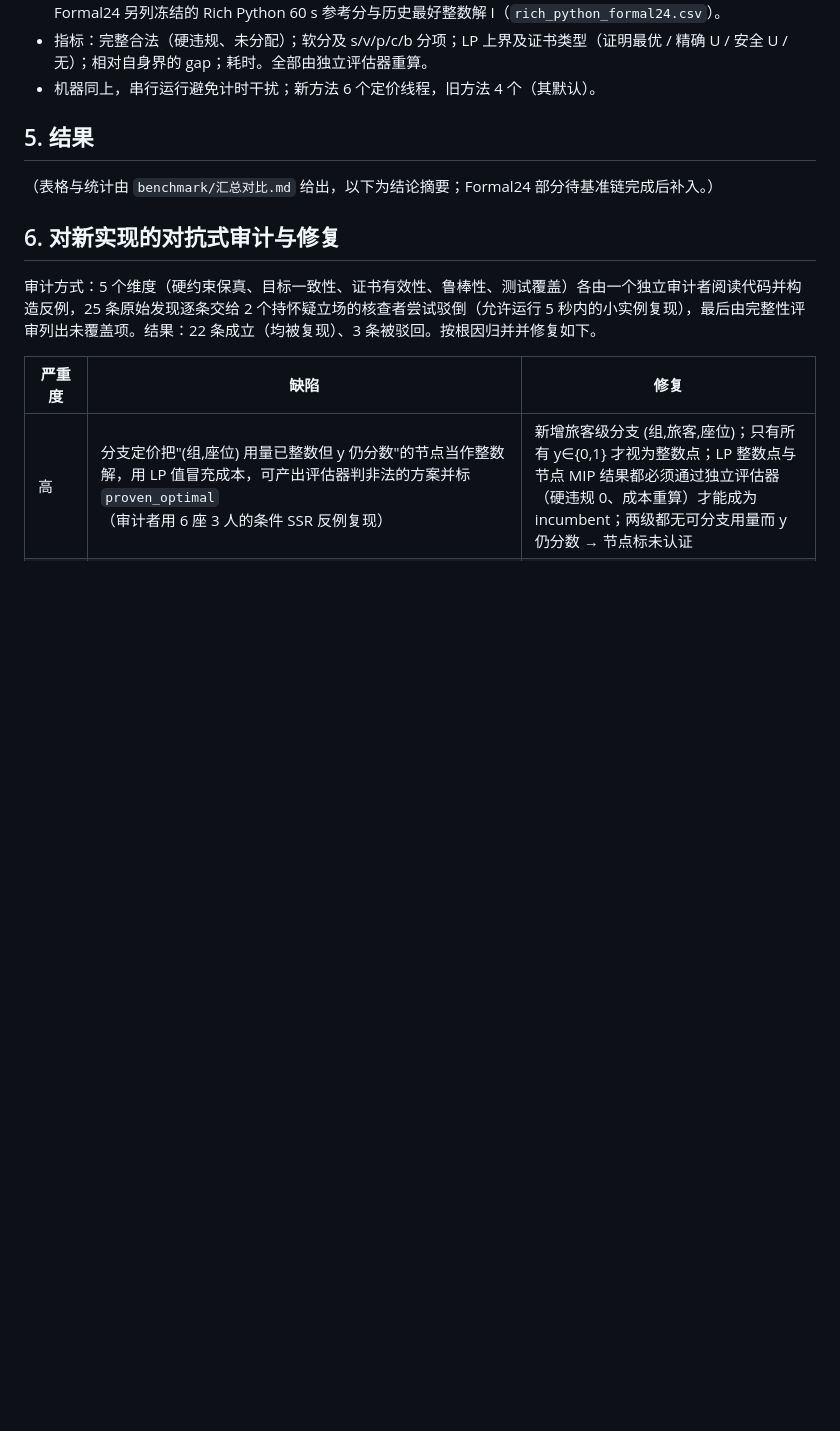
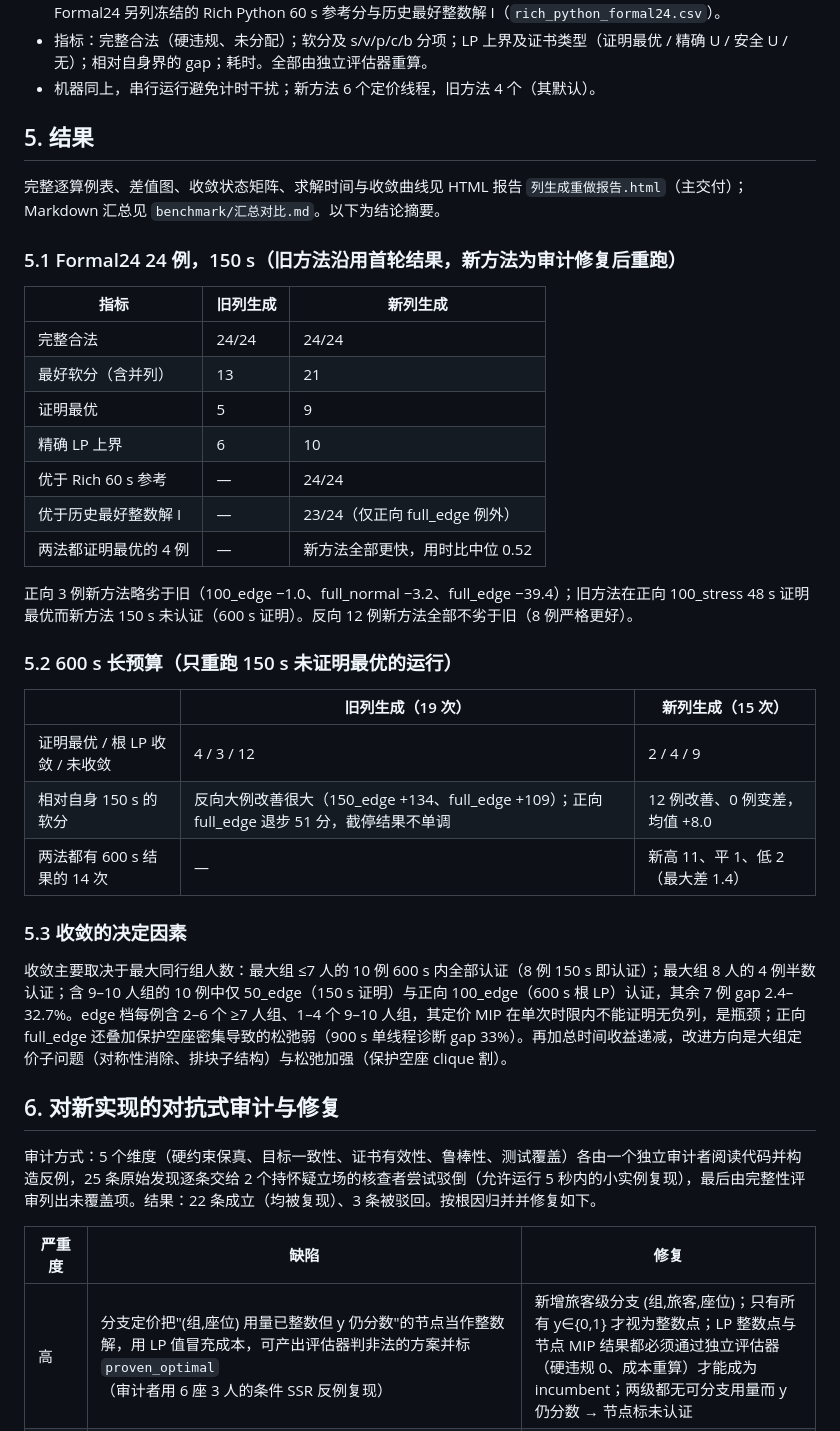
Before and after one commit to huashui-l/seat-protect-solver, a Markdown page: reports/audit-2026-09-23/列生成重做报告.md, the part around the change. Rendered like a GitHub page; blank space fills up the shorter version.

Commit message:
Report: final conclusions in the Markdown report; add alignment notes document
Co-Authored-By: Claude Fable 5.1 <noreply@anthropic.com>

```diff
--- a/reports/audit-2026-09-23/列生成重做报告.md
+++ b/reports/audit-2026-09-23/列生成重做报告.md
@@ -77,7 +77,33 @@
 
 ## 5. 结果
 
-（表格与统计由 `benchmark/汇总对比.md` 给出，以下为结论摘要；Formal24 部分待基准链完成后补入。）
+完整逐算例表、差值图、收敛状态矩阵、求解时间与收敛曲线见 HTML 报告 `列生成重做报告.html`（主交付）；Markdown 汇总见 `benchmark/汇总对比.md`。以下为结论摘要。
+
+### 5.1 Formal24 24 例，150 s（旧方法沿用首轮结果，新方法为审计修复后重跑）
+
+| 指标 | 旧列生成 | 新列生成 |
+|---|---|---|
+| 完整合法 | 24/24 | 24/24 |
+| 最好软分（含并列） | 13 | 21 |
+| 证明最优 | 5 | 9 |
+| 精确 LP 上界 | 6 | 10 |
+| 优于 Rich 60 s 参考 | — | 24/24 |
+| 优于历史最好整数解 I | — | 23/24（仅正向 full_edge 例外） |
+| 两法都证明最优的 4 例 | — | 新方法全部更快，用时比中位 0.52 |
+
+正向 3 例新方法略劣于旧（100_edge −1.0、full_normal −3.2、full_edge −39.4）；旧方法在正向 100_stress 48 s 证明最优而新方法 150 s 未认证（600 s 证明）。反向 12 例新方法全部不劣于旧（8 例严格更好）。
+
+### 5.2 600 s 长预算（只重跑 150 s 未证明最优的运行）
+
+| | 旧列生成（19 次） | 新列生成（15 次） |
+|---|---|---|
+| 证明最优 / 根 LP 收敛 / 未收敛 | 4 / 3 / 12 | 2 / 4 / 9 |
+| 相对自身 150 s 的软分 | 反向大例改善很大（150_edge +134、full_edge +109）；正向 full_edge 退步 51 分，截停结果不单调 | 12 例改善、0 例变差，均值 +8.0 |
+| 两法都有 600 s 结果的 14 次 | — | 新高 11、平 1、低 2（最大差 1.4） |
+
+### 5.3 收敛的决定因素
+
+收敛主要取决于最大同行组人数：最大组 ≤7 人的 10 例 600 s 内全部认证（8 例 150 s 即认证）；最大组 8 人的 4 例半数认证；含 9–10 人组的 10 例中仅 50_edge（150 s 证明）与正向 100_edge（600 s 根 LP）认证，其余 7 例 gap 2.4–32.7%。edge 档每例含 2–6 个 ≥7 人组、1–4 个 9–10 人组，其定价 MIP 在单次时限内不能证明无负列，是瓶颈；正向 full_edge 还叠加保护空座密集导致的松弛弱（900 s 单线程诊断 gap 33%）。再加总时间收益递减，改进方向是大组定价子问题（对称性消除、排块子结构）与松弛加强（保护空座 clique 割）。
 
 
 ## 6. 对新实现的对抗式审计与修复
```
Also changed, not shown: 对齐与校正文档.md (added, +351 -0 lines).
